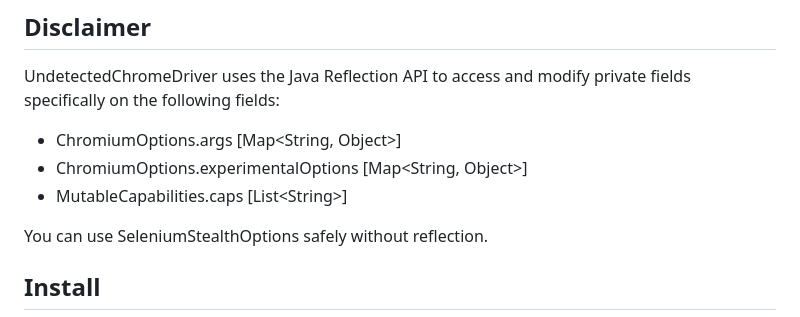
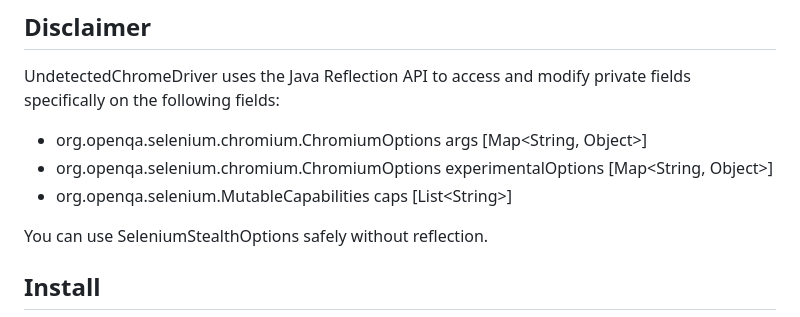
Before and after one commit to bramar2/undetectedselenium, a Markdown page: README.md, the part around the change. Rendered like a GitHub page.

```diff
--- a/README.md
+++ b/README.md
@@ -3,9 +3,9 @@
 A Java implementation of undetected selenium from python library undetected-chromedriver and selenium-stealth.
 ## Disclaimer
 UndetectedChromeDriver uses the Java Reflection API to access and modify private fields specifically on the following fields:
-- ChromiumOptions.args  \[Map<String, Object>]
-- ChromiumOptions.experimentalOptions \[Map<String, Object>]
-- MutableCapabilities.caps \[List\<String>]
+- org.openqa.selenium.chromium.ChromiumOptions args  \[Map<String, Object>]
+- org.openqa.selenium.chromium.ChromiumOptions experimentalOptions \[Map<String, Object>]
+- org.openqa.selenium.MutableCapabilities caps \[List\<String>]
 
 You can use SeleniumStealthOptions safely without reflection.
 ## Install
```
